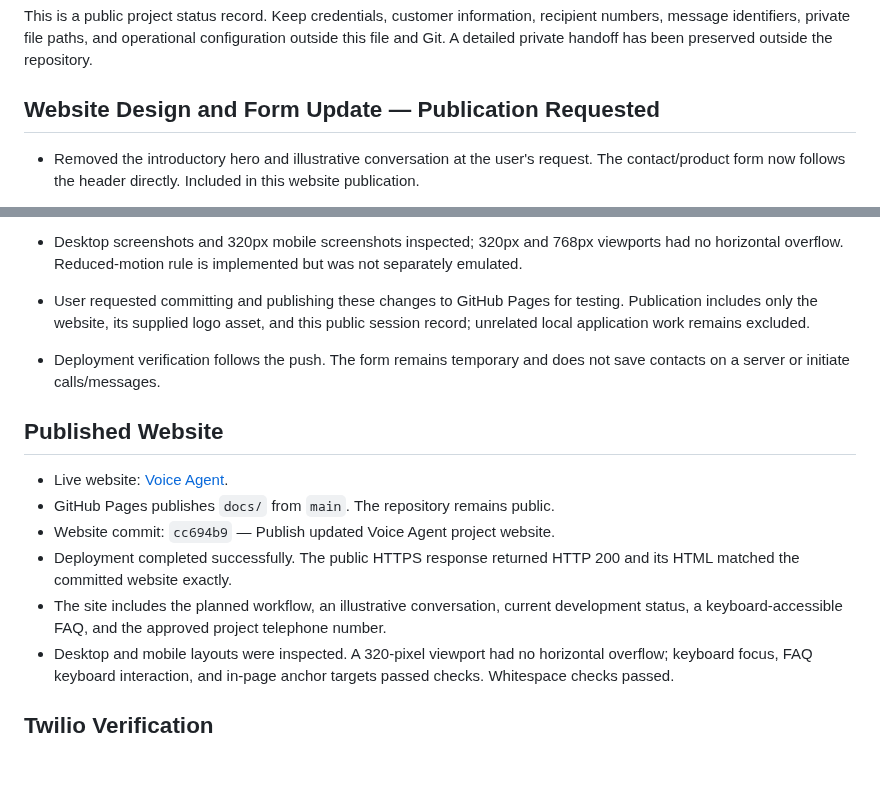
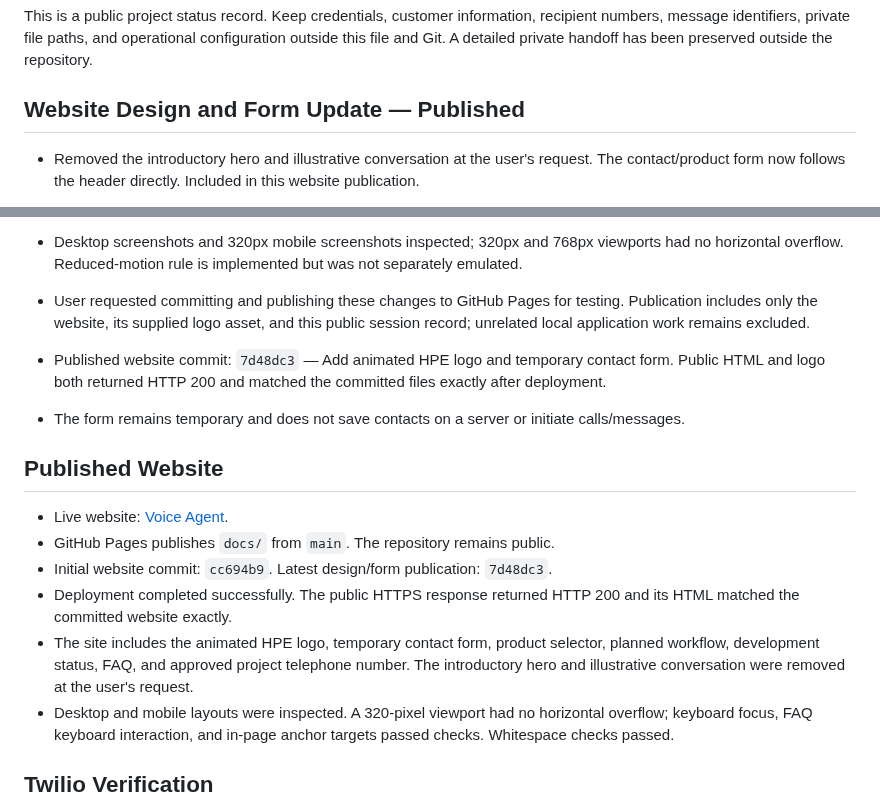
Before and after one commit to AINxtGenDev/voice-agent, a Markdown page: session.md, 2 parts joined by grey strips. Rendered like a GitHub page; blank space fills up the shorter version.

Commit message:
Record verification of updated GitHub Pages website

```diff
--- a/session.md
+++ b/session.md
@@ -4,7 +4,7 @@ Updated: 2026-09-23 (Europe/Vienna).
 
 This is a public project status record. Keep credentials, customer information, recipient numbers, message identifiers, private file paths, and operational configuration outside this file and Git. A detailed private handoff has been preserved outside the repository.
 
-## Website Design and Form Update — Publication Requested
+## Website Design and Form Update — Published
 
 - Removed the introductory hero and illustrative conversation at the user's request. The contact/product form now follows the header directly. Included in this website publication.
 
@@ -14,15 +14,16 @@ This is a public project status record. Keep credentials, customer information,
 - Browser checks passed for logo loading, animation pause, exact product options, invalid-number rejection, number normalization, duplicate prevention, removal, literal rendering of HTML-like input, and clearing on reload. No browser storage entries were created.
 - Desktop screenshots and 320px mobile screenshots inspected; 320px and 768px viewports had no horizontal overflow. Reduced-motion rule is implemented but was not separately emulated.
 - User requested committing and publishing these changes to GitHub Pages for testing. Publication includes only the website, its supplied logo asset, and this public session record; unrelated local application work remains excluded.
-- Deployment verification follows the push. The form remains temporary and does not save contacts on a server or initiate calls/messages.
+- Published website commit: `7d48dc3` — Add animated HPE logo and temporary contact form. Public HTML and logo both returned HTTP 200 and matched the committed files exactly after deployment.
+- The form remains temporary and does not save contacts on a server or initiate calls/messages.
 
 ## Published Website
 
 - Live website: [Voice Agent](https://ainxtgendev.github.io/voice-agent/).
 - GitHub Pages publishes `docs/` from `main`. The repository remains public.
-- Website commit: `cc694b9` — Publish updated Voice Agent project website.
+- Initial website commit: `cc694b9`. Latest design/form publication: `7d48dc3`.
 - Deployment completed successfully. The public HTTPS response returned HTTP 200 and its HTML matched the committed website exactly.
-- The site includes the planned workflow, an illustrative conversation, current development status, a keyboard-accessible FAQ, and the approved project telephone number.
+- The site includes the animated HPE logo, temporary contact form, product selector, planned workflow, development status, FAQ, and approved project telephone number. The introductory hero and illustrative conversation were removed at the user's request.
 - Desktop and mobile layouts were inspected. A 320-pixel viewport had no horizontal overflow; keyboard focus, FAQ keyboard interaction, and in-page anchor targets passed checks. Whitespace checks passed.
 
 ## Twilio Verification
```
